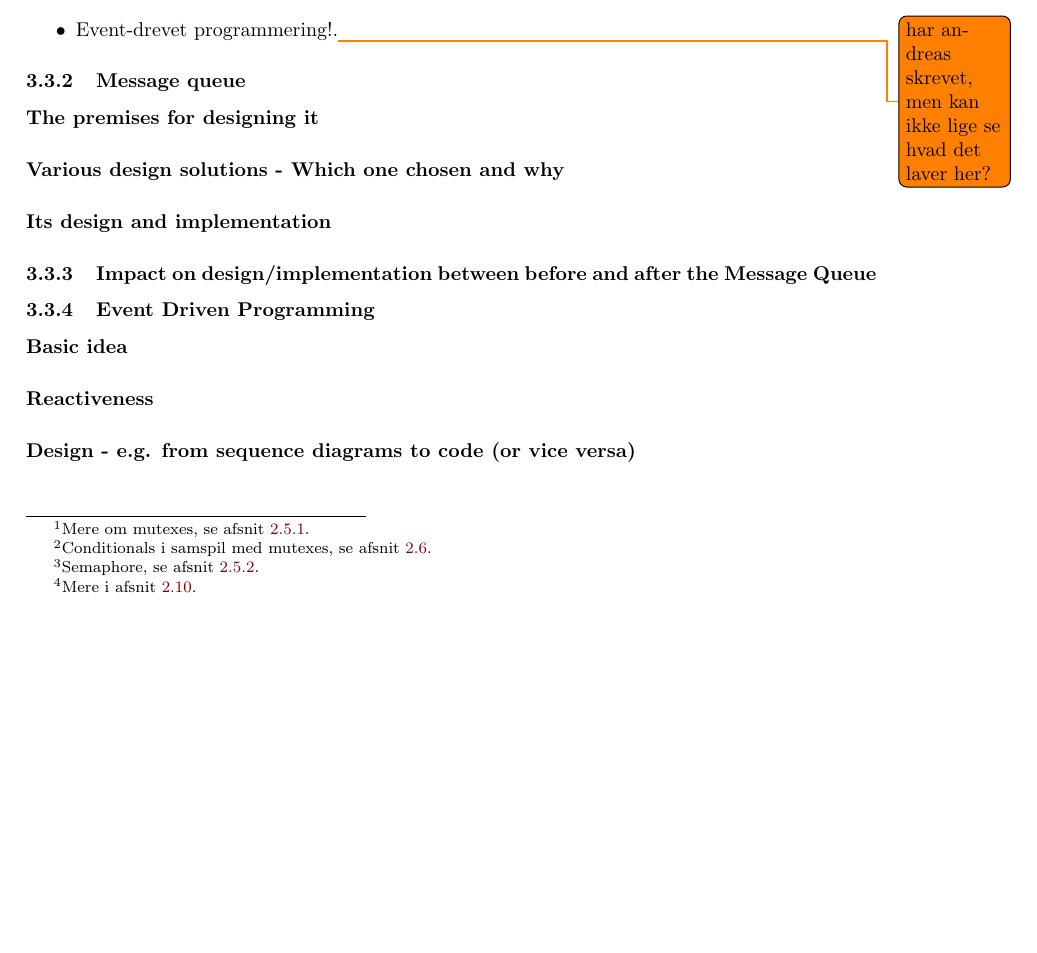
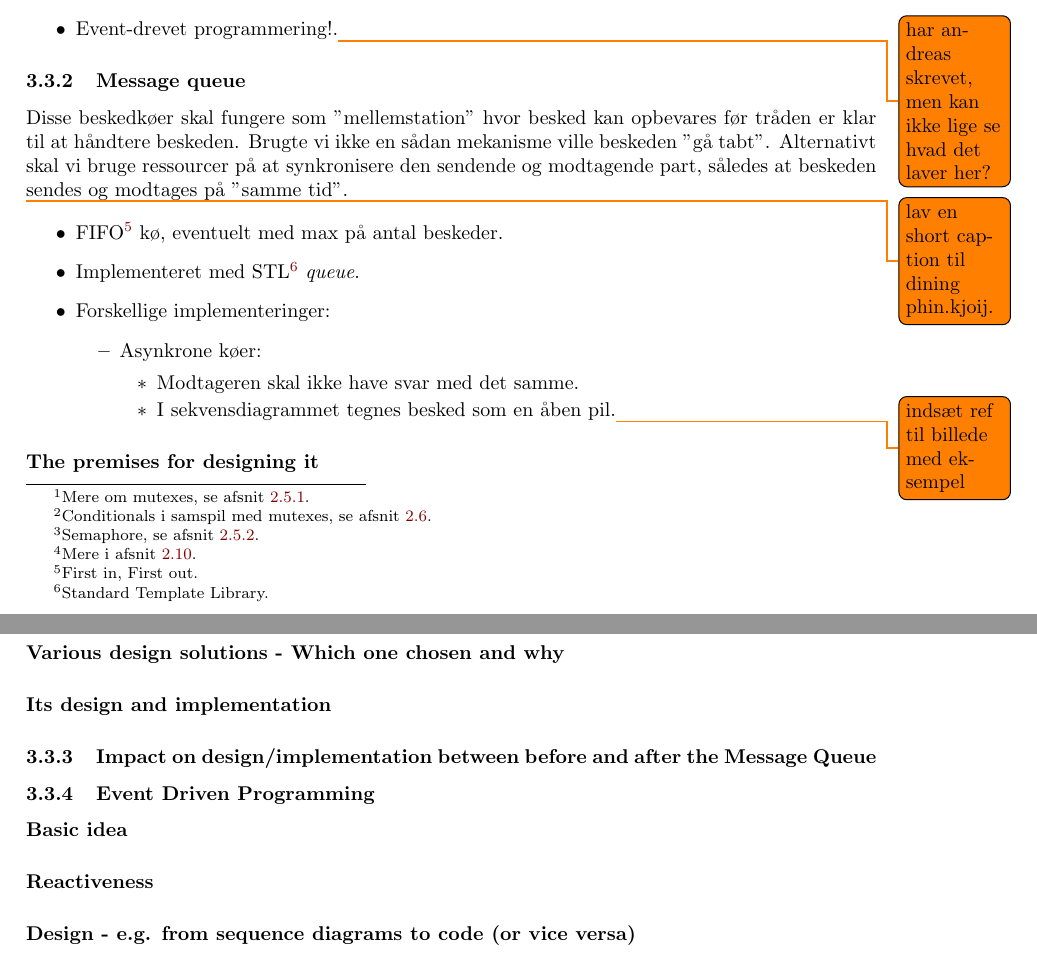
Before and after one commit to joachimda/I3ISU, a LaTeX document (Eksamen/Dispositioner/Indlejret Software Udvikling - Dispositioner.tex, which reads Eksamen/Dispositioner/docs/spm3/answer3.tex): part of page 20 of 26 before the commit and two parts of pages 20 and 21 of 27 after it, the two joined at a grey line, cut so that both start at the same text, the shorter picture padded with empty space. Compiled offline with pdfLaTeX.

Commit message:
working on message queues

```diff
--- a/Eksamen/Dispositioner/docs/spm3/answer3.tex
+++ b/Eksamen/Dispositioner/docs/spm3/answer3.tex
@@ -24,6 +24,22 @@ Optimalt vil vi forsøge at lave en løsning hvor følgende gælder:
 \end{itemize}
 
 \subsubsection{Message queue}
+Disse beskedkøer skal fungere som ''mellemstation'' hvor besked kan opbevares før tråden er klar til at håndtere beskeden. Brugte vi ikke en sådan mekanisme ville beskeden ''gå tabt''. Alternativt skal vi bruge ressourcer på at synkronisere den sendende og modtagende part, således at beskeden sendes og modtages på ''samme tid''.
+
+\todo{lav en short caption til dining phin.kjoij.}
+
+\begin{itemize}
+	\item FIFO\footnote{First in, First out.} kø, eventuelt med max på antal beskeder.
+	\item Implementeret med STL\footnote{Standard Template Library.} \textit{queue}.
+	\item Forskellige implementeringer:
+	\begin{itemize}
+		\item Asynkrone køer:
+		\begin{itemize}
+			\item Modtageren skal ikke have svar med det samme.
+			\item I sekvensdiagrammet tegnes besked som en åben pil.\todo{indsæt ref til billede med eksempel}
+		\end{itemize}
+	\end{itemize}
+\end{itemize}
 
 \paragraph{The premises for designing it}
 
```
